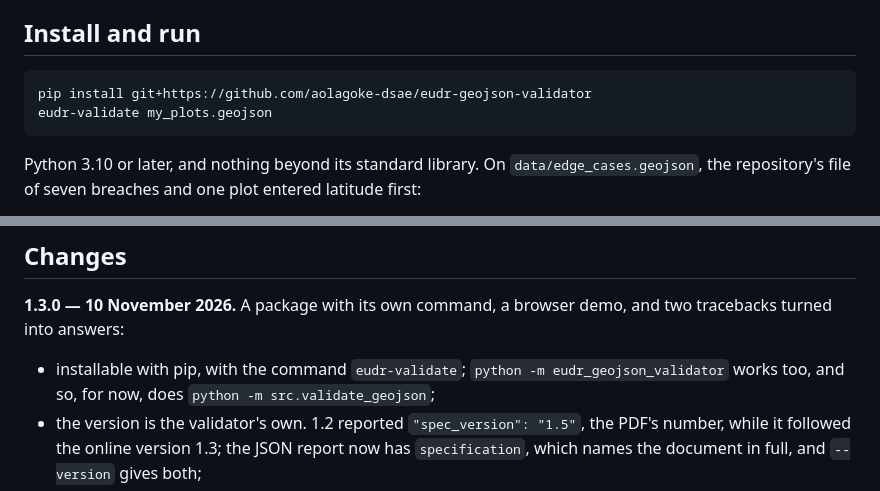
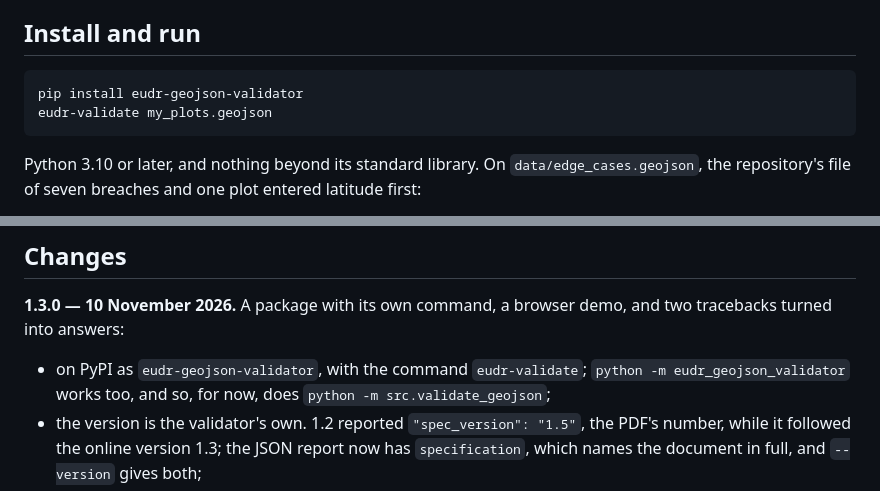
Before and after one commit to aolagoke-dsae/eudr-geojson-validator, a Markdown page: README.md, 2 parts joined by grey strips. Rendered like a GitHub page.

Commit message:
README: install from PyPI
1.3.0 goes to PyPI from this commit, so the project's page there shows the plain pip line.

````diff
--- a/README.md
+++ b/README.md
@@ -28,7 +28,7 @@ rejected.
 ## Install and run
 
 ```bash
-pip install git+https://github.com/aolagoke-dsae/eudr-geojson-validator
+pip install eudr-geojson-validator
 eudr-validate my_plots.geojson
 ```
 
@@ -327,7 +327,7 @@ the validator, its samples or the demo change.
 **1.3.0 — 10 November 2026.** A package with its own command, a browser demo,
 and two tracebacks turned into answers:
 
-- installable with pip, with the command `eudr-validate`;
+- on PyPI as `eudr-geojson-validator`, with the command `eudr-validate`;
   `python -m eudr_geojson_validator` works too, and so, for now, does
   `python -m src.validate_geojson`;
 - the version is the validator's own. 1.2 reported `"spec_version": "1.5"`,
````
